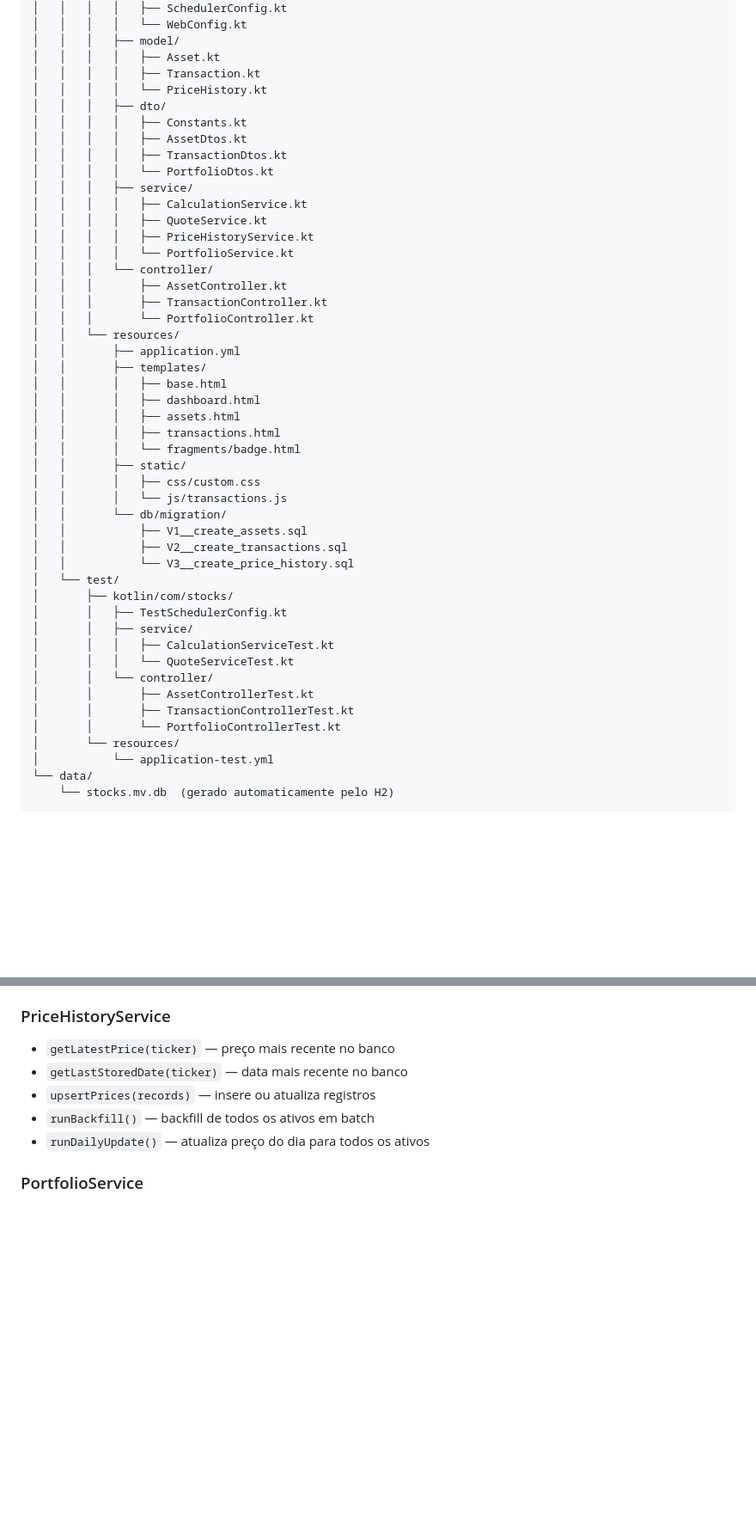
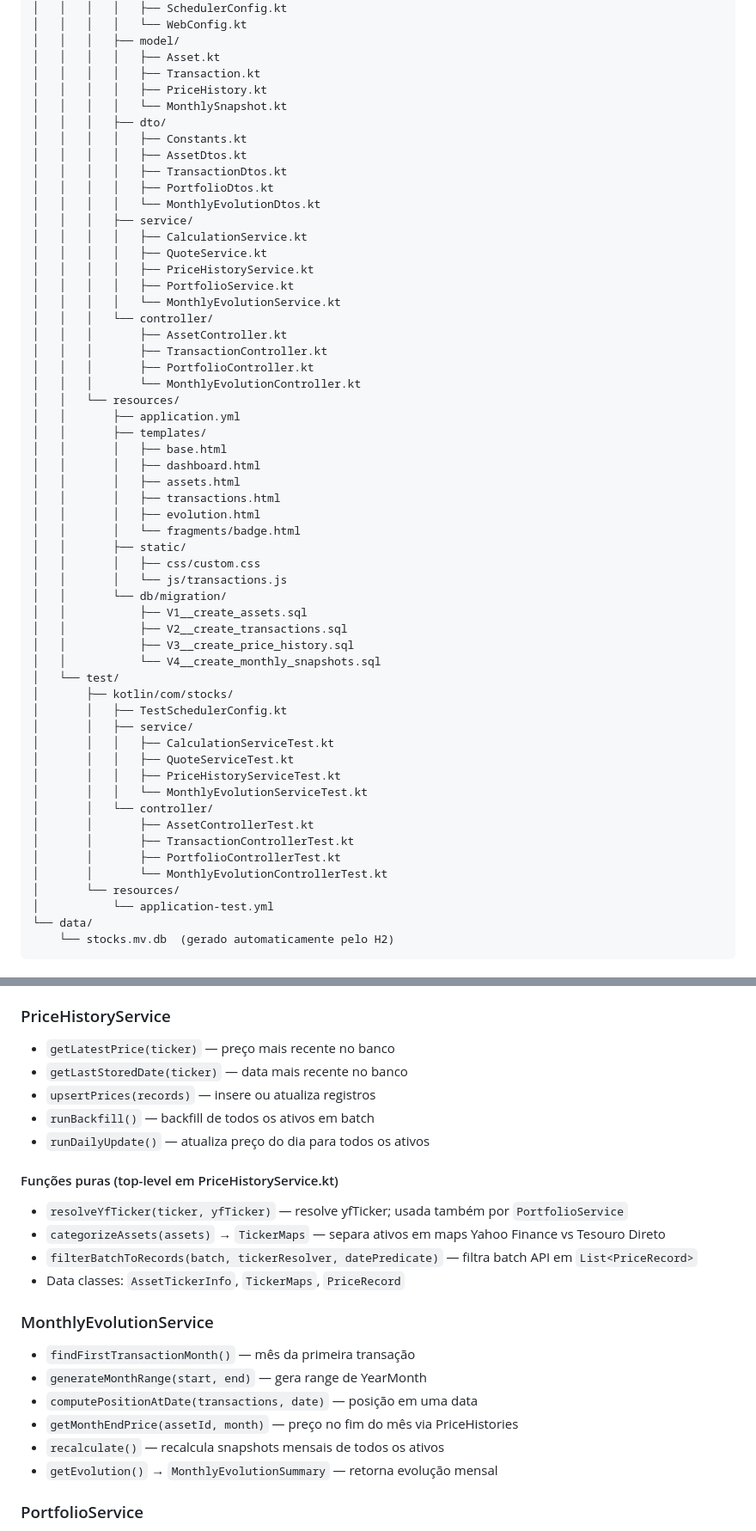
Before and after one commit to rodrigopalhares/big-cat-stock-tamer, a Markdown page: CLAUDE.md, 2 parts joined by grey strips. Shown at 86% size. Rendered like a GitHub page; blank space fills up the shorter version.

```diff
--- a/CLAUDE.md
+++ b/CLAUDE.md
@@ -41,21 +41,25 @@ stocks/
 │   │   │   ├── model/
 │   │   │   │   ├── Asset.kt
 │   │   │   │   ├── Transaction.kt
-│   │   │   │   └── PriceHistory.kt
+│   │   │   │   ├── PriceHistory.kt
+│   │   │   │   └── MonthlySnapshot.kt
 │   │   │   ├── dto/
 │   │   │   │   ├── Constants.kt
 │   │   │   │   ├── AssetDtos.kt
 │   │   │   │   ├── TransactionDtos.kt
-│   │   │   │   └── PortfolioDtos.kt
+│   │   │   │   ├── PortfolioDtos.kt
+│   │   │   │   └── MonthlyEvolutionDtos.kt
 │   │   │   ├── service/
 │   │   │   │   ├── CalculationService.kt
 │   │   │   │   ├── QuoteService.kt
 │   │   │   │   ├── PriceHistoryService.kt
-│   │   │   │   └── PortfolioService.kt
+│   │   │   │   ├── PortfolioService.kt
+│   │   │   │   └── MonthlyEvolutionService.kt
 │   │   │   └── controller/
 │   │   │       ├── AssetController.kt
 │   │   │       ├── TransactionController.kt
-│   │   │       └── PortfolioController.kt
+│   │   │       ├── PortfolioController.kt
+│   │   │       └── MonthlyEvolutionController.kt
 │   │   └── resources/
 │   │       ├── application.yml
 │   │       ├── templates/
@@ -63,6 +67,7 @@ stocks/
 │   │       │   ├── dashboard.html
 │   │       │   ├── assets.html
 │   │       │   ├── transactions.html
+│   │       │   ├── evolution.html
 │   │       │   └── fragments/badge.html
 │   │       ├── static/
 │   │       │   ├── css/custom.css
@@ -70,17 +75,21 @@ stocks/
 │   │       └── db/migration/
 │   │           ├── V1__create_assets.sql
 │   │           ├── V2__create_transactions.sql
-│   │           └── V3__create_price_history.sql
+│   │           ├── V3__create_price_history.sql
+│   │           └── V4__create_monthly_snapshots.sql
 │   └── test/
 │       ├── kotlin/com/stocks/
 │       │   ├── TestSchedulerConfig.kt
 │       │   ├── service/
 │       │   │   ├── CalculationServiceTest.kt
-│       │   │   └── QuoteServiceTest.kt
+│       │   │   ├── QuoteServiceTest.kt
+│       │   │   ├── PriceHistoryServiceTest.kt
+│       │   │   └── MonthlyEvolutionServiceTest.kt
 │       │   └── controller/
 │       │       ├── AssetControllerTest.kt
 │       │       ├── TransactionControllerTest.kt
-│       │       └── PortfolioControllerTest.kt
+│       │       ├── PortfolioControllerTest.kt
+│       │       └── MonthlyEvolutionControllerTest.kt
 │       └── resources/
 │           └── application-test.yml
 └── data/
@@ -116,6 +129,20 @@ stocks/
 - `upsertPrices(records)` — insere ou atualiza registros
 - `runBackfill()` — backfill de todos os ativos em batch
 - `runDailyUpdate()` — atualiza preço do dia para todos os ativos
+
+#### Funções puras (top-level em PriceHistoryService.kt)
+- `resolveYfTicker(ticker, yfTicker)` — resolve yfTicker; usada também por `PortfolioService`
+- `categorizeAssets(assets)` → `TickerMaps` — separa ativos em maps Yahoo Finance vs Tesouro Direto
+- `filterBatchToRecords(batch, tickerResolver, datePredicate)` — filtra batch API em `List<PriceRecord>`
+- Data classes: `AssetTickerInfo`, `TickerMaps`, `PriceRecord`
+
+### MonthlyEvolutionService
+- `findFirstTransactionMonth()` — mês da primeira transação
+- `generateMonthRange(start, end)` — gera range de YearMonth
+- `computePositionAtDate(transactions, date)` — posição em uma data
+- `getMonthEndPrice(assetId, month)` — preço no fim do mês via PriceHistories
+- `recalculate()` — recalcula snapshots mensais de todos os ativos
+- `getEvolution()` → `MonthlyEvolutionSummary` — retorna evolução mensal
 
 ### PortfolioService
 - `buildPositions(assets, fetchQuotes)` — constrói posições; usa preço do banco com fallback para API live
```
Also changed, not shown: other parts of CLAUDE.md (+5 -1 lines), README.md (+31 -10 lines).
